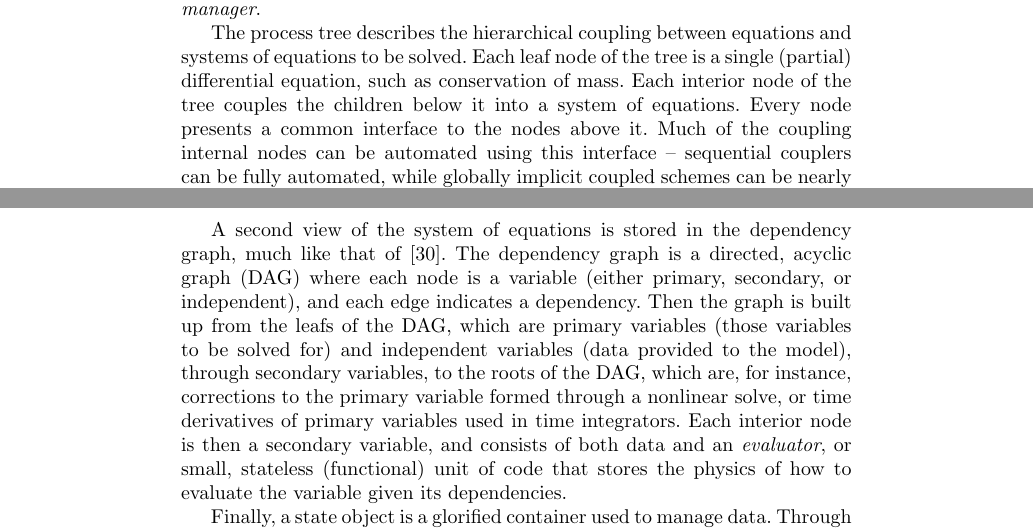
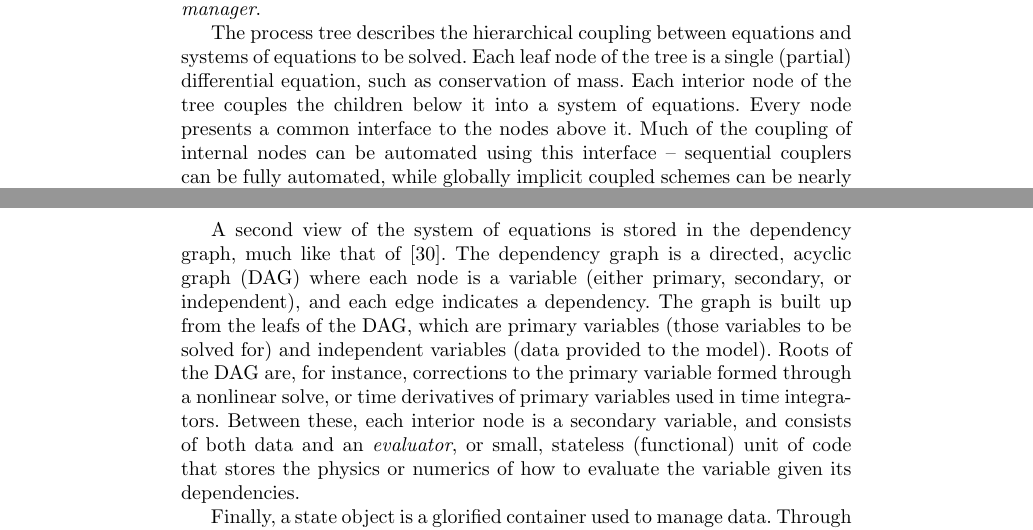
Before and after one commit to adubey64/ChapterSEforCSE, a LaTeX thesis (SEforCSE.tex, which reads amanzi.tex): two parts of pages 21 and 22 of 30, joined at a grey line, cut so that both start at the same text. Compiled offline with pdfLaTeX.

Commit message:
tweaks to amanzi section in response to reviewer comments

```diff
--- a/amanzi.tex
+++ b/amanzi.tex
@@ -28,13 +28,13 @@ The process tree describes the hierarchical coupling between equations and syste
 Each leaf node of the tree is a single (partial) differential equation, such as conservation of mass.
 Each interior node of the tree couples the children below it into a system of equations.
 Every node presents a common interface to the nodes above it.
-Much of the coupling internal nodes can be automated using this interface -- sequential couplers can be fully automated, while globally implicit coupled schemes can be nearly automated (with off-diagonal blocks of preconditioners and globalization of nonlinear solvers the lone exceptions).
+Much of the coupling of internal nodes can be automated using this interface -- sequential couplers can be fully automated, while globally implicit coupled schemes can be nearly automated (with off-diagonal blocks of preconditioners and globalization of nonlinear solvers the lone exceptions).
 This representation of multiphysics models is natural to the coupled physical system, and implicitly exists in most codes; Arcos makes this explicit while providing hooks for customization to the specific system.
 
 A second view of the system of equations is stored in the dependency graph, much like that of \cite{Notz2012}.
 The dependency graph is a directed, acyclic graph (DAG) where each node is a variable (either primary, secondary, or independent), and each edge indicates a dependency.
-Then the graph is built up from the leafs of the DAG, which are primary variables (those variables to be solved for) and independent variables (data provided to the model), through secondary variables, to the roots of the DAG, which are, for instance, corrections to the primary variable formed through a nonlinear solve, or time derivatives of primary variables used in time integrators.
-Each interior node is then a secondary variable, and consists of both data and an \emph{evaluator}, or small, stateless (functional) unit of code that stores the physics of how to evaluate the variable given its dependencies.
+The graph is built up from the leafs of the DAG, which are primary variables (those variables to be solved for) and independent variables (data provided to the model).  Roots of the DAG are, for instance, corrections to the primary variable formed through a nonlinear solve, or time derivatives of primary variables used in time integrators.
+Between these, each interior node is a secondary variable, and consists of both data and an \emph{evaluator}, or small, stateless (functional) unit of code that stores the physics or numerics of how to evaluate the variable given its dependencies.
 
 Finally, a state object is a glorified container used to manage data.
 Through the state's interface, \emph{const} access is allowed to all evalutors, and non-\emph{const} access is strictly limited to the evaluator of that variable.
```
Also changed, not shown: amanzi.tex (2 more changed lines).
